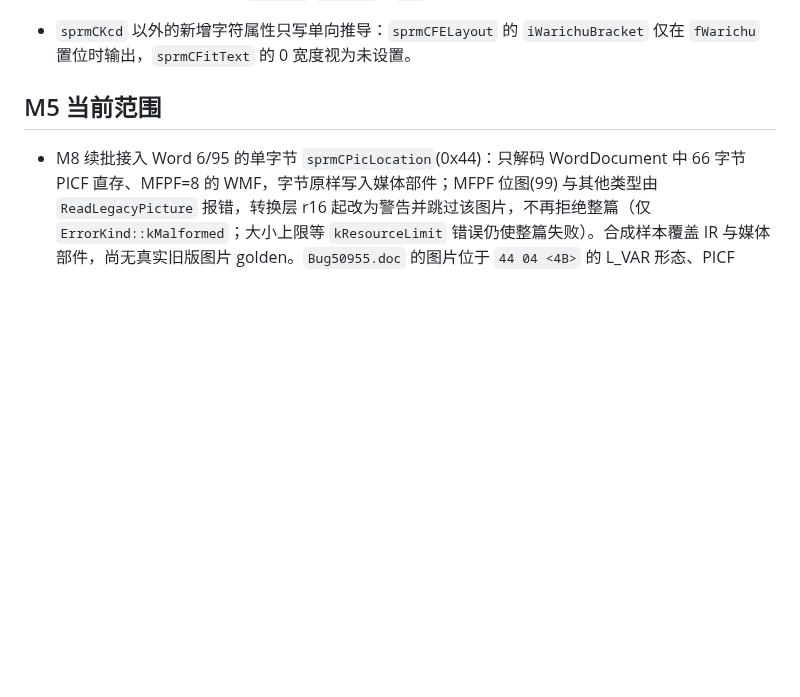
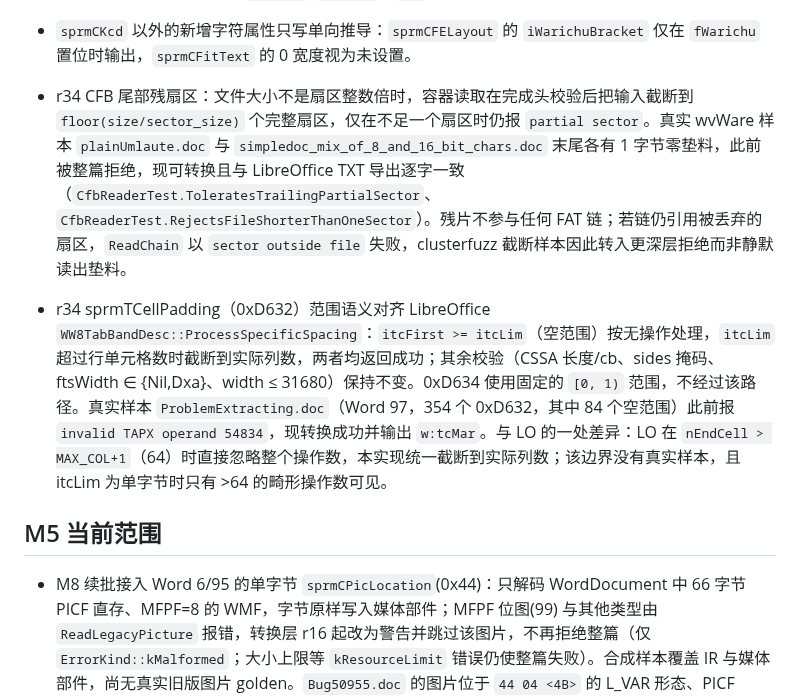
Before and after one commit to congduan/doccraft, a Markdown page: docs/KNOWN-SIMPLIFICATIONS.md, the part around the change. Drawn GitHub-style; blank space fills up the shorter version.

Commit message:
docs: record r34 trailing-sector and cell-padding semantics

```diff
--- a/docs/KNOWN-SIMPLIFICATIONS.md
+++ b/docs/KNOWN-SIMPLIFICATIONS.md
@@ -106,6 +106,8 @@
 - 修订标记（`sprmCFRMarkDel`/`sprmCFRMarkIns`）输出为 `w:del`/`w:ins`，作者按 `sprmCIbstRMark`/`sprmCIbstRMarkDel`/`sprmCPropRMark` 的 ibst 查 `SttbfRMark`（FIB pair 51；初版误读 pair 24=fcCmds 且「经锚点关系验证」表述不实，按 pair(i)=表格第 i+1 行的关系正确推得的正是 pair 51，经真实 Word97 语料字节验证勘误）写入 `@w:author`，未给 ibst 的标记用规范默认 0 号 "Unknown"；表缺失、结构非法或索引越界回退占位作者 `doccraft` 并警告（M19）。修订时间戳已接入：`sprmCDttmRMark`/`sprmCDttmRMarkDel` 的原始 DTTM 存入 `Run::revision_date_insert`/`revision_date_delete`，日期有效时按 `YYYY-MM-DDTHH:MM:SSZ` 写入 `w:ins`/`w:del` 的 `@w:date`（`M19Revisions.InsertDateFromDttm`、`M19Revisions.DeleteDateFromDttm`）。按 [MS-DOC] 2.9.65，DTTM 的 day（bit 11-15）或 month（bit 16-19）为 0 时必须忽略该 DTTM（全零自然包含在内），此时不写 `@w:date`（`M19Revisions.ZeroDttmIgnored`、`M19Revisions.ZeroDayDttmIgnored`、`M19Revisions.ZeroMonthDttmIgnored`）；同理 minute > 59、hour > 23、month > 12 等越界字段也按 2.9.65 判为无效并忽略（`M19Revisions.MinuteOutOfRangeDttmIgnored`、`M19Revisions.HourOutOfRangeDttmIgnored`、`M19Revisions.MonthOutOfRangeDttmIgnored`、`M19Revisions.DeleteOutOfRangeDttmIgnored`），删除路径的零值/越界语义由 `M19Revisions.DeleteZeroDayDttmIgnored`、`M19Revisions.DeleteOutOfRangeDttmIgnored` 断言；sprm 缺失时同样不写（`M19Revisions.NoDateWithoutDttm`）。day 与 year 的位宽（5 位、9 位）本身已封顶在 31 与 2411，无需另行判定。真实限制：DTTM 的 bit 29-31（weekday）未使用；月/日按位域直译公历，不校验「该月是否有 31 日」等月内天数上界；操作数截断则在 FKP 层被判为非法 grpprl、整个 CHPX 页跳过并警告（`M19Revisions.TruncatedDttmIgnored`）；批注作者走独立的 `GrpXstAtnOwners`（pair 36），不经 SttbfRMark；`w:id` 仅保证文件内自增唯一。
 - `sprmTTlp` 只把 `grfatl` 的 bit5–10 映射为 `w:tblLook`：首行/末行/首列/末列直接对应，band 位按「置位=启用带状」取反为 `noHBand`/`noVBand`；`itl`（自动格式索引）丢弃。
 - `sprmCKcd` 以外的新增字符属性只写单向推导：`sprmCFELayout` 的 `iWarichuBracket` 仅在 `fWarichu` 置位时输出，`sprmCFitText` 的 0 宽度视为未设置。
+- r34 CFB 尾部残扇区：文件大小不是扇区整数倍时，容器读取在完成头校验后把输入截断到 `floor(size/sector_size)` 个完整扇区，仅在不足一个扇区时仍报 `partial sector`。真实 wvWare 样本 `plainUmlaute.doc` 与 `simpledoc_mix_of_8_and_16_bit_chars.doc` 末尾各有 1 字节零垫料，此前被整篇拒绝，现可转换且与 LibreOffice TXT 导出逐字一致（`CfbReaderTest.ToleratesTrailingPartialSector`、`CfbReaderTest.RejectsFileShorterThanOneSector`）。残片不参与任何 FAT 链；若链仍引用被丢弃的扇区，`ReadChain` 以 `sector outside file` 失败，clusterfuzz 截断样本因此转入更深层拒绝而非静默读出垫料。
+- r34 sprmTCellPadding（0xD632）范围语义对齐 LibreOffice `WW8TabBandDesc::ProcessSpecificSpacing`：`itcFirst >= itcLim`（空范围）按无操作处理，`itcLim` 超过行单元格数时截断到实际列数，两者均返回成功；其余校验（CSSA 长度/cb、sides 掩码、ftsWidth ∈ {Nil,Dxa}、width ≤ 31680）保持不变。0xD634 使用固定的 `[0, 1)` 范围，不经过该路径。真实样本 `ProblemExtracting.doc`（Word 97，354 个 0xD632，其中 84 个空范围）此前报 `invalid TAPX operand 54834`，现转换成功并输出 `w:tcMar`。与 LO 的一处差异：LO 在 `nEndCell > MAX_COL+1`（64）时直接忽略整个操作数，本实现统一截断到实际列数；该边界没有真实样本，且 itcLim 为单字节时只有 >64 的畸形操作数可见。
 
 ## M5 当前范围
 
```
Also changed, not shown: docs/DESIGN.md (+2 -2 lines), docs/SPRM-COVERAGE.md (+1 -1 lines).
